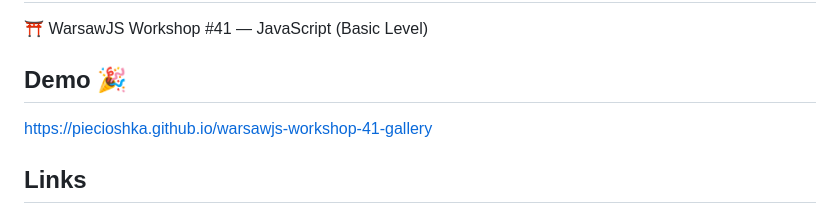
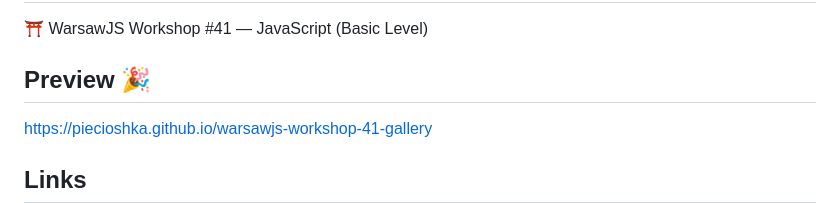
Before and after one commit to piecioshka/warsawjs-workshop-41-gallery, a Markdown page: README.md, the part around the change. GitHub-like rendering.

Commit message:
Demo -> Preview

```diff
--- a/README.md
+++ b/README.md
@@ -2,7 +2,7 @@
 
 ⛩️ WarsawJS Workshop #41 — JavaScript (Basic Level)
 
-## Demo 🎉
+## Preview 🎉
 
 <https://piecioshka.github.io/warsawjs-workshop-41-gallery>
 
```
